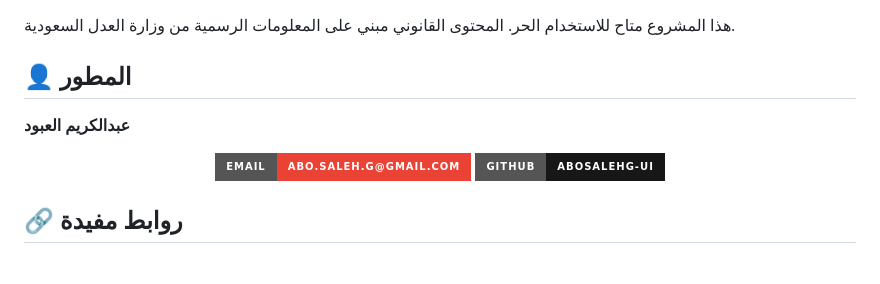
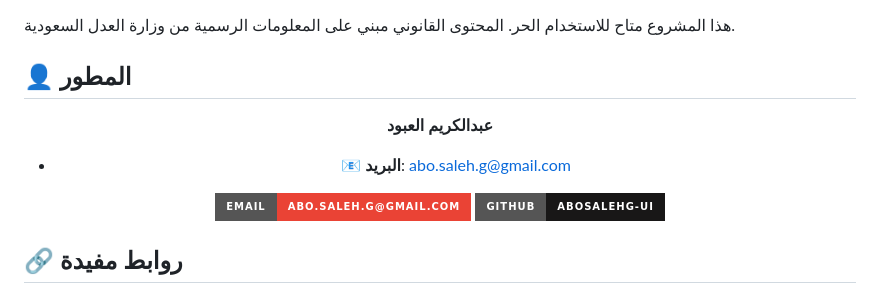
Before and after one commit to abosalehg-ui/Guide-to-Filing-Lawsuits, a Markdown page: README.md, the part around the change. Rendered like a GitHub page; badges without logos; blank space fills up the shorter version.

```diff
--- a/README.md
+++ b/README.md
@@ -112,9 +112,11 @@ start index.html  # على Windows
 هذا المشروع متاح للاستخدام الحر. المحتوى القانوني مبني على المعلومات الرسمية من وزارة العدل السعودية.
 
 ## 👤 المطور
-**عبدالكريم العبود**
+
 <div align="center">
 
+**عبدالكريم العبود**
+- 📧 **البريد**: abo.saleh.g@gmail.com
 
 [![Email](https://img.shields.io/badge/Email-abo.saleh.g%40gmail.com-EA4335?style=for-the-badge&logo=gmail&logoColor=white)](mailto:abo.saleh.g@gmail.com)
 [![GitHub](https://img.shields.io/badge/GitHub-abosalehg--ui-181717?style=for-the-badge&logo=github&logoColor=white)](https://github.com/abosalehg-ui)
```
